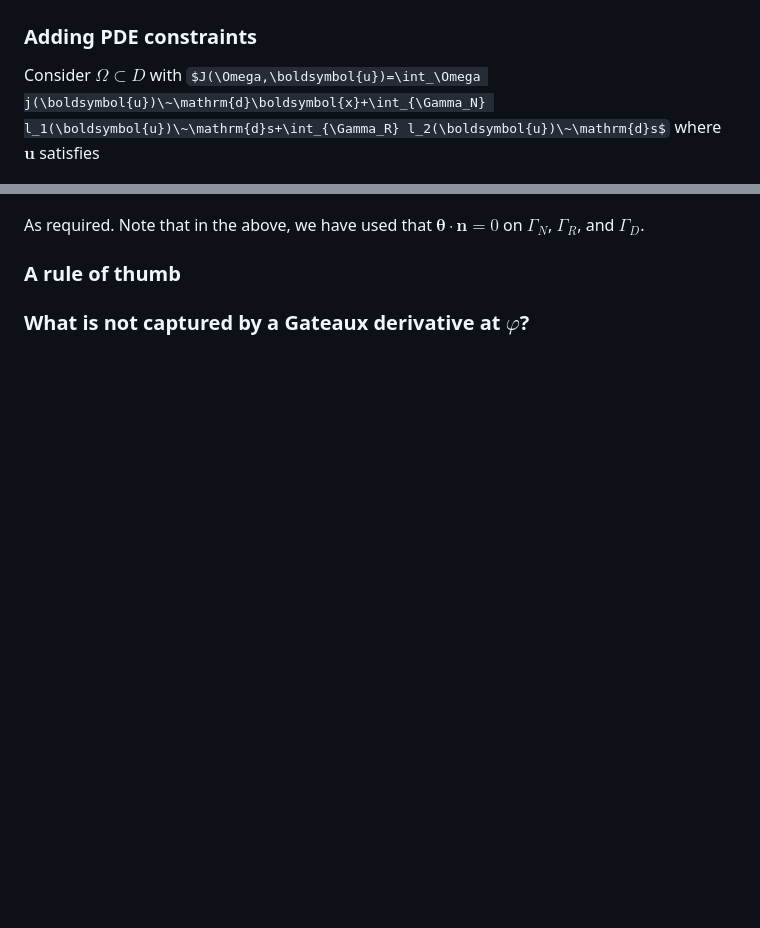
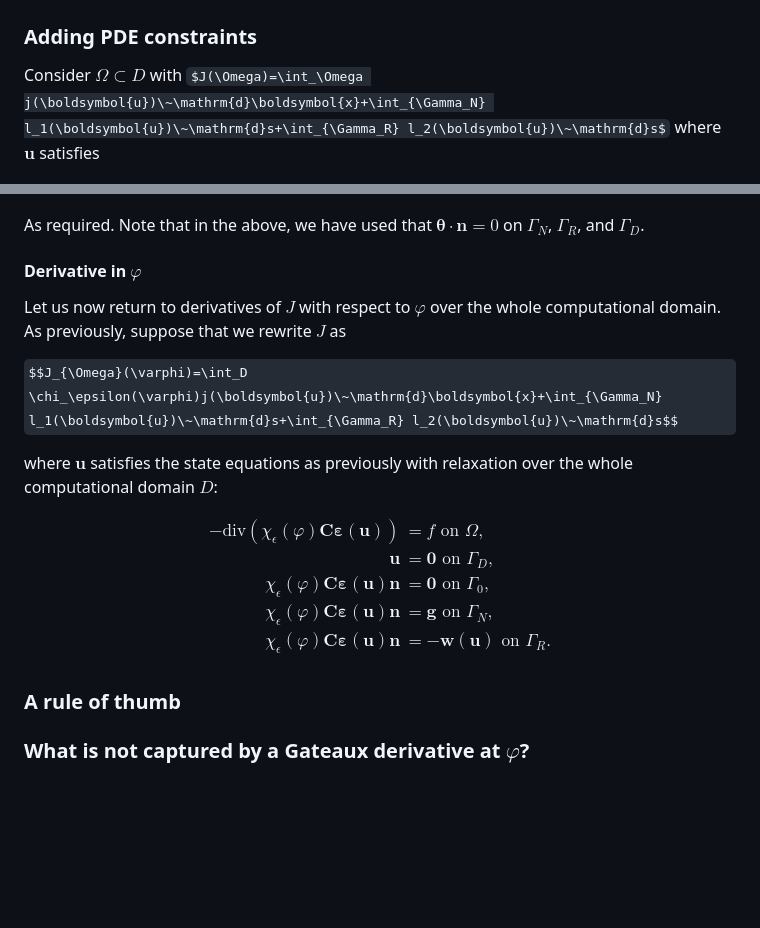
Before and after one commit to zjwegert/GridapTopOpt.jl, a Markdown page: README.md, 2 parts joined by grey strips. GitHub-like rendering; some formulas as TeX source; blank space fills up the shorter version.

```diff
--- a/README.md
+++ b/README.md
@@ -63,7 +63,7 @@ On the other hand, relaxing the shape derivative of $J_2$ in the same way as abo
 $$J_2^\prime(\Omega)(-v\boldsymbol{n})=\int_{D}-\left(f\nabla\cdot\frac{\nabla\varphi}{\lvert\nabla\varphi\rvert}+\nabla f\cdot\frac{\nabla\varphi}{\lvert\nabla\varphi\rvert}\right)vH'(\varphi)\lvert\nabla\varphi\rvert\~\mathrm{d}\boldsymbol{x}.$$
 
 ### Adding PDE constraints
-Consider $\Omega\subset D$ with $J(\Omega,\boldsymbol{u})=\int_\Omega j(\boldsymbol{u})\~\mathrm{d}\boldsymbol{x}+\int_{\Gamma_N} l_1(\boldsymbol{u})\~\mathrm{d}s+\int_{\Gamma_R} l_2(\boldsymbol{u})\~\mathrm{d}s$ where $\boldsymbol{u}$ satisfies
+Consider $\Omega\subset D$ with $J(\Omega)=\int_\Omega j(\boldsymbol{u})\~\mathrm{d}\boldsymbol{x}+\int_{\Gamma_N} l_1(\boldsymbol{u})\~\mathrm{d}s+\int_{\Gamma_R} l_2(\boldsymbol{u})\~\mathrm{d}s$ where $\boldsymbol{u}$ satisfies
 
 $$
 \begin{aligned}
@@ -137,6 +137,23 @@ $$
 
 As required. Note that in the above, we have used that $\boldsymbol{\theta}\cdot\boldsymbol{n}=0$ on $\Gamma_N$, $\Gamma_R$, and $\Gamma_D$.
 
+
+#### Derivative in $\varphi$
+Let us now return to derivatives of $J$ with respect to $\varphi$ over the whole computational domain. As previously, suppose that we rewrite $J$ as
+
+$$J_{\Omega}(\varphi)=\int_D \chi_\epsilon(\varphi)j(\boldsymbol{u})\~\mathrm{d}\boldsymbol{x}+\int_{\Gamma_N} l_1(\boldsymbol{u})\~\mathrm{d}s+\int_{\Gamma_R} l_2(\boldsymbol{u})\~\mathrm{d}s$$
+
+where $\boldsymbol{u}$ satisfies the state equations as previously with relaxation over the whole computational domain $D$:
+
+$$
+\begin{aligned}
+-\mathrm{div}(\chi_\epsilon(\varphi)\boldsymbol{C\varepsilon}(\boldsymbol{u})) &= f\text{ on }\Omega, \\
+\boldsymbol{u} &= \boldsymbol{0}\text{ on }\Gamma_D,\\
+\chi_\epsilon(\varphi)\boldsymbol{C\varepsilon}(\boldsymbol{u})\boldsymbol{n} &= \boldsymbol{0}\text{ on }\Gamma_0,\\
+\chi_\epsilon(\varphi)\boldsymbol{C\varepsilon}(\boldsymbol{u})\boldsymbol{n} &= \boldsymbol{g}\text{ on }\Gamma_N,\\
+\chi_\epsilon(\varphi)\boldsymbol{C\varepsilon}(\boldsymbol{u})\boldsymbol{n} &= -\boldsymbol{w}(\boldsymbol{u})\text{ on }\Gamma_R.\\
+\end{aligned}
+$$
 
 ### A rule of thumb
 
```
